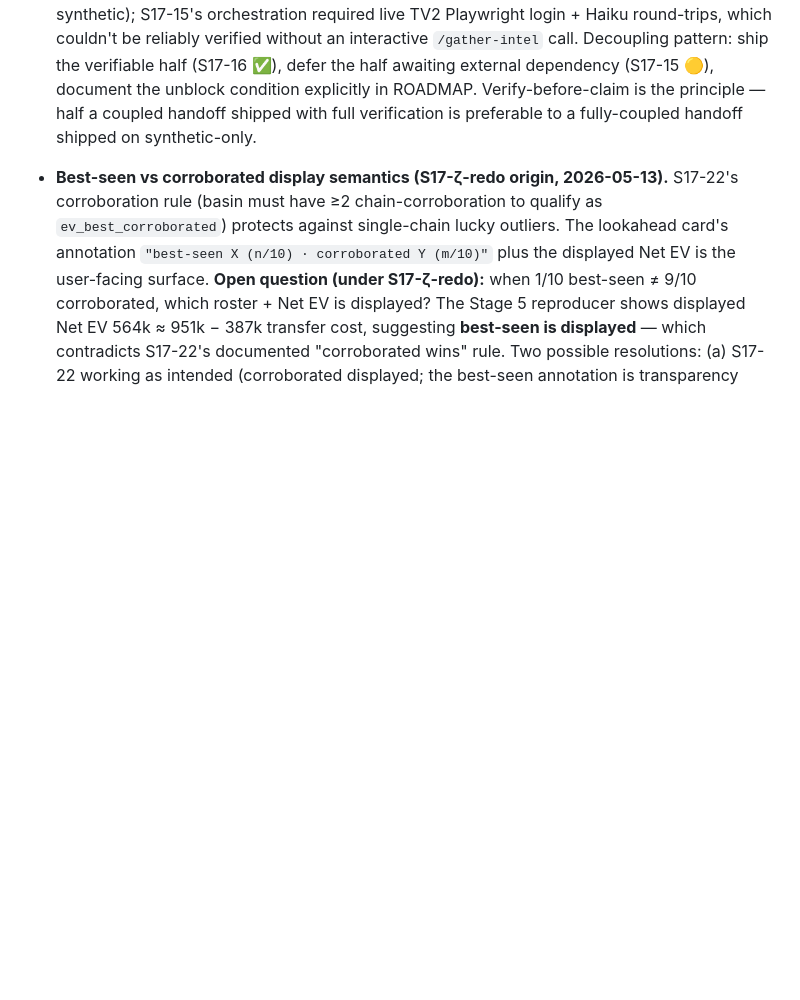
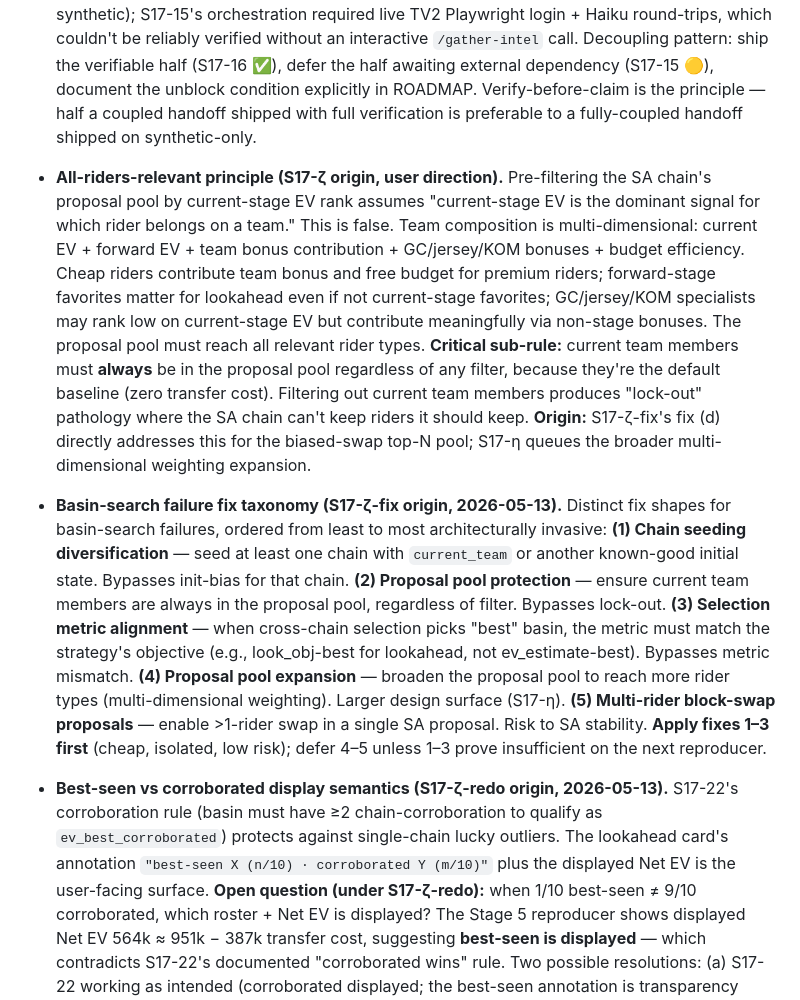
Before and after one commit to lstol/Holdet-v3, a Markdown page: CLAUDE_SESSION.md, the part around the change. Rendered like a GitHub page; blank space fills up the shorter version.

```diff
--- a/CLAUDE_SESSION.md
+++ b/CLAUDE_SESSION.md
@@ -88,6 +88,8 @@ Commits are typically split: Part 0 alone (roadmap), then Part 1 alone (the work
 - **V4a — same-handoff regression check (not cross-handoff anchor).** Capture optimizer output for a target stage **before** any code change in the current handoff session, apply the change, re-run with the same inputs, verify bit-identical match. Cross-handoff numerical comparisons are fragile because intel JSONs, odds, standings, and holdet snapshots can be modified between handoffs via legitimate dashboard activity — the documented S17-26 / S17-15 / S17-16 numerical baselines (`1,754,129` / `1,740,525` etc.) drifted quickly across S17-15/α/β/γ verifications. Same-handoff pre/post is the reliable shape: pre-deploy snapshot → apply change → post-deploy snapshot → diff. If the change is read-only or doesn't touch optimizer code, V4a is satisfied by construction (note the absence of optimizer-path edits in the commit body). **Origin:** S17-16 verification originated V4a as an absolute-number check; cross-handoff drift across S17-15/α/β surfaced the fragility; S17-γ reformulated.
 - **V4b synthetic-intel injection — diagnostic template for intel-consumer verification.** Hand-craft a structured intel dict and inject it through the optimizer pipeline — write the synthetic intel to `stage_N_intel.json`, or invoke the consumer function directly from a test harness — **without running server / scraper / Haiku**. Gives deterministic, fast verification of consumption logic (multiplier lookup, renormalisation invariant, EV shifts) in seconds rather than minutes. Pattern generalises to any structured-data consumer where the producer is expensive or non-deterministic to invoke. **Current applicability post-S17-γ:** consumer is `build_probabilities` (current stage); the future tier-multiplier consumer in S17-INTEL Phase 3 is the next intended target for this pattern. Forward path no longer has an intel consumer to test (S17-γ revert). **Origin:** S17-16 V4b proved `INTEL_MULT` lookup + total-mass-preservation invariant + forward-prob shifts matching multiplier table.
 - **Coupled handoffs may decouple when one half has verifiable scope and the other depends on external dependencies.** S17-15/16 was coupled but split during execution: S17-16's consumer was verifiable in-session via synthetic intel injection (V4a slider-only + V4b synthetic); S17-15's orchestration required live TV2 Playwright login + Haiku round-trips, which couldn't be reliably verified without an interactive `/gather-intel` call. Decoupling pattern: ship the verifiable half (S17-16 ✅), defer the half awaiting external dependency (S17-15 🟡), document the unblock condition explicitly in ROADMAP. Verify-before-claim is the principle — half a coupled handoff shipped with full verification is preferable to a fully-coupled handoff shipped on synthetic-only.
+- **All-riders-relevant principle (S17-ζ origin, user direction).** Pre-filtering the SA chain's proposal pool by current-stage EV rank assumes "current-stage EV is the dominant signal for which rider belongs on a team." This is false. Team composition is multi-dimensional: current EV + forward EV + team bonus contribution + GC/jersey/KOM bonuses + budget efficiency. Cheap riders contribute team bonus and free budget for premium riders; forward-stage favorites matter for lookahead even if not current-stage favorites; GC/jersey/KOM specialists may rank low on current-stage EV but contribute meaningfully via non-stage bonuses. The proposal pool must reach all relevant rider types. **Critical sub-rule:** current team members must **always** be in the proposal pool regardless of any filter, because they're the default baseline (zero transfer cost). Filtering out current team members produces "lock-out" pathology where the SA chain can't keep riders it should keep. **Origin:** S17-ζ-fix's fix (d) directly addresses this for the biased-swap top-N pool; S17-η queues the broader multi-dimensional weighting expansion.
+- **Basin-search failure fix taxonomy (S17-ζ-fix origin, 2026-05-13).** Distinct fix shapes for basin-search failures, ordered from least to most architecturally invasive: **(1) Chain seeding diversification** — seed at least one chain with `current_team` or another known-good initial state. Bypasses init-bias for that chain. **(2) Proposal pool protection** — ensure current team members are always in the proposal pool, regardless of filter. Bypasses lock-out. **(3) Selection metric alignment** — when cross-chain selection picks "best" basin, the metric must match the strategy's objective (e.g., look_obj-best for lookahead, not ev_estimate-best). Bypasses metric mismatch. **(4) Proposal pool expansion** — broaden the proposal pool to reach more rider types (multi-dimensional weighting). Larger design surface (S17-η). **(5) Multi-rider block-swap proposals** — enable >1-rider swap in a single SA proposal. Risk to SA stability. **Apply fixes 1–3 first** (cheap, isolated, low risk); defer 4–5 unless 1–3 prove insufficient on the next reproducer.
 - **Best-seen vs corroborated display semantics (S17-ζ-redo origin, 2026-05-13).** S17-22's corroboration rule (basin must have ≥2 chain-corroboration to qualify as `ev_best_corroborated`) protects against single-chain lucky outliers. The lookahead card's annotation `"best-seen X (n/10) · corroborated Y (m/10)"` plus the displayed Net EV is the user-facing surface. **Open question (under S17-ζ-redo):** when 1/10 best-seen ≠ 9/10 corroborated, which roster + Net EV is displayed? The Stage 5 reproducer shows displayed Net EV 564k ≈ 951k − 387k transfer cost, suggesting **best-seen is displayed** — which contradicts S17-22's documented "corroborated wins" rule. Two possible resolutions: (a) S17-22 working as intended (corroborated displayed; the best-seen annotation is transparency only; my math above is wrong) — the displayed roster matches the corroborated basin. (b) S17-22 implementation diverged from rule (best-seen displayed; the corroborated basin is hidden) — display-logic regression worth fixing directly. **Pattern to apply:** when verifying multi-basin SA selection rules, always cross-check displayed numerics against both candidate basins, don't trust the annotation as definitive of which was chosen.
 - **Basin-search failure pattern (S17-ζ origin).** Distinct from objective-design failure (objective doesn't capture the right value — e.g. S17-22's EV-inversion hypothesis) and from data-quality failure (rider attributes don't reflect reality — e.g. S17-ζ's dismissed H1 terrain_affinity blindness). **Basin-search failure** = the objective is correctly specified but the SA chain's *search procedure* (initialization, neighborhood moves, multi-start coverage, basin selection rule) fails to find a basin scoring strictly better under that same objective. **Diagnostic surface:** "the constrained run beats the unconstrained run" — a forced-in / forced-out constraint causes the optimizer to find a better-scoring basin than it found freely. The constraint isn't adding new information; it's pruning the search space so the SA chain can't drift away from the better basin. **Origin:** S17-ζ Magnier case study — force-in Magnier on Stage 5 lookahead scores +119k vs unconstrained, with the same objective, proving the search procedure missed an accessible basin.
 - **Force-in / force-out as diagnostic mechanism (S17-ζ pattern).** Post-S17-ε-fix, force-in / force-out works reliably (single-click, persistent, visually confirmed via active-in / active-out CSS). This enables a clean falsification mechanism for "is the optimizer wrong, or is the user wrong?" If a user-flagged recommendation seems off, force-in the disputed rider and compare objective values: (a) **forced version scores BETTER** under the optimizer's own objective → optimizer has a *search failure* (it should have found this basin freely); H1/H3-type objective hypotheses are simultaneously falsified. (b) **Forced version scores WORSE** → optimizer is correctly preferring the unconstrained recommendation; user intuition may need calibration to the model. This separates "optimizer is wrong" from "optimizer is right but counterintuitive" cleanly, and falsifies multiple competing hypotheses at once. **Cost:** ~85s per run (one optimizer round-trip per comparison). **Origin:** S17-ζ — falsified H1 (terrain_affinity) and H3 (objective omits forward EV) simultaneously by observing force-in improved the lookahead objective by 119k.
```
Also changed, not shown: ROADMAP.md (+3 -1 lines).
